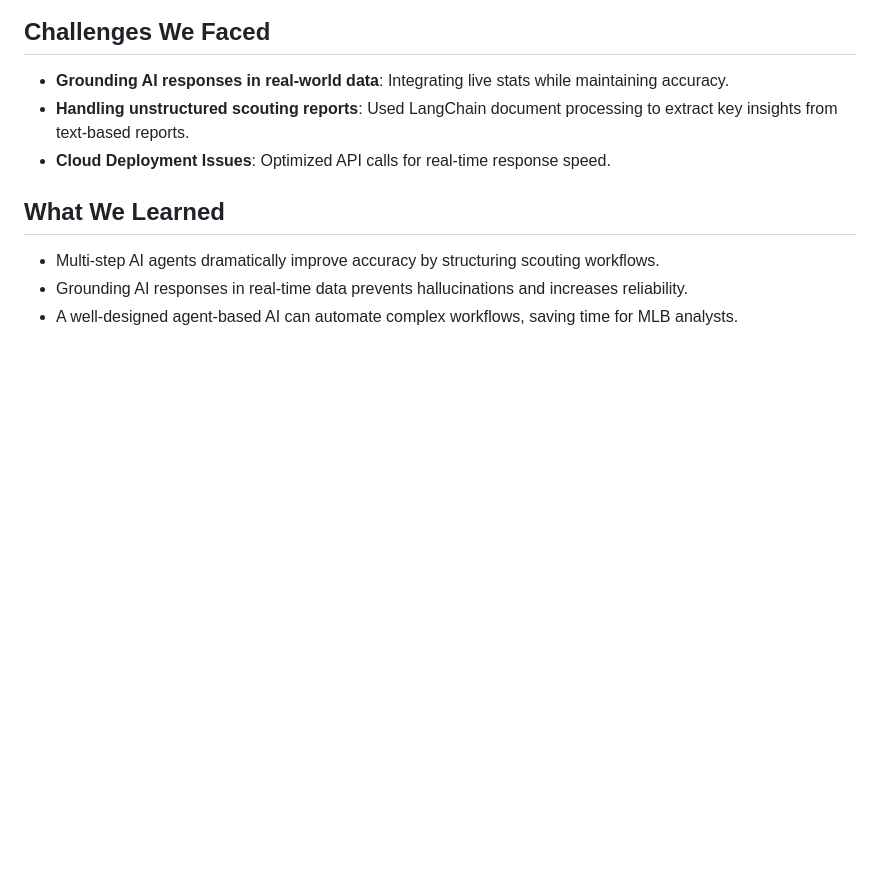
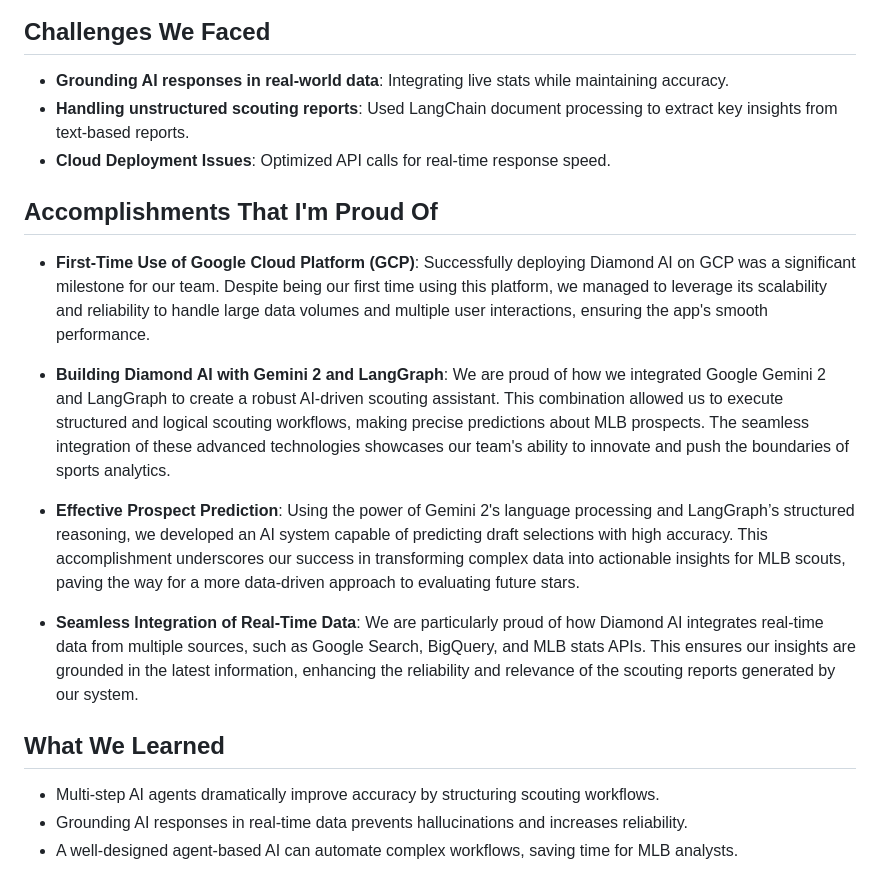
Before and after one commit to fcp507/hackathon, a Markdown page: README.md, the part around the change. Drawn GitHub-style; blank space fills up the shorter version.

```diff
--- a/README.md
+++ b/README.md
@@ -44,6 +44,16 @@ The Plan & Execute agent was key—it dynamically generated step-by-step scoutin
 - **Handling unstructured scouting reports**: Used LangChain document processing to extract key insights from text-based reports.
 - **Cloud Deployment Issues**: Optimized API calls for real-time response speed.
 
+## Accomplishments That I'm Proud Of
+- **First-Time Use of Google Cloud Platform (GCP)**: Successfully deploying Diamond AI on GCP was a significant milestone for our team. Despite being our first time using this platform, we managed to leverage its scalability and reliability to handle large data volumes and multiple user interactions, ensuring the app's smooth performance.
+
+- **Building Diamond AI with Gemini 2 and LangGraph**: We are proud of how we integrated Google Gemini 2 and LangGraph to create a robust AI-driven scouting assistant. This combination allowed us to execute structured and logical scouting workflows, making precise predictions about MLB prospects. The seamless integration of these advanced technologies showcases our team's ability to innovate and push the boundaries of sports analytics.
+
+- **Effective Prospect Prediction**: Using the power of Gemini 2's language processing and LangGraph’s structured reasoning, we developed an AI system capable of predicting draft selections with high accuracy. This accomplishment underscores our success in transforming complex data into actionable insights for MLB scouts, paving the way for a more data-driven approach to evaluating future stars.
+
+- **Seamless Integration of Real-Time Data**: We are particularly proud of how Diamond AI integrates real-time data from multiple sources, such as Google Search, BigQuery, and MLB stats APIs. This ensures our insights are grounded in the latest information, enhancing the reliability and relevance of the scouting reports generated by our system.
+
+
 ## What We Learned
 - Multi-step AI agents dramatically improve accuracy by structuring scouting workflows.
 - Grounding AI responses in real-time data prevents hallucinations and increases reliability.
```
